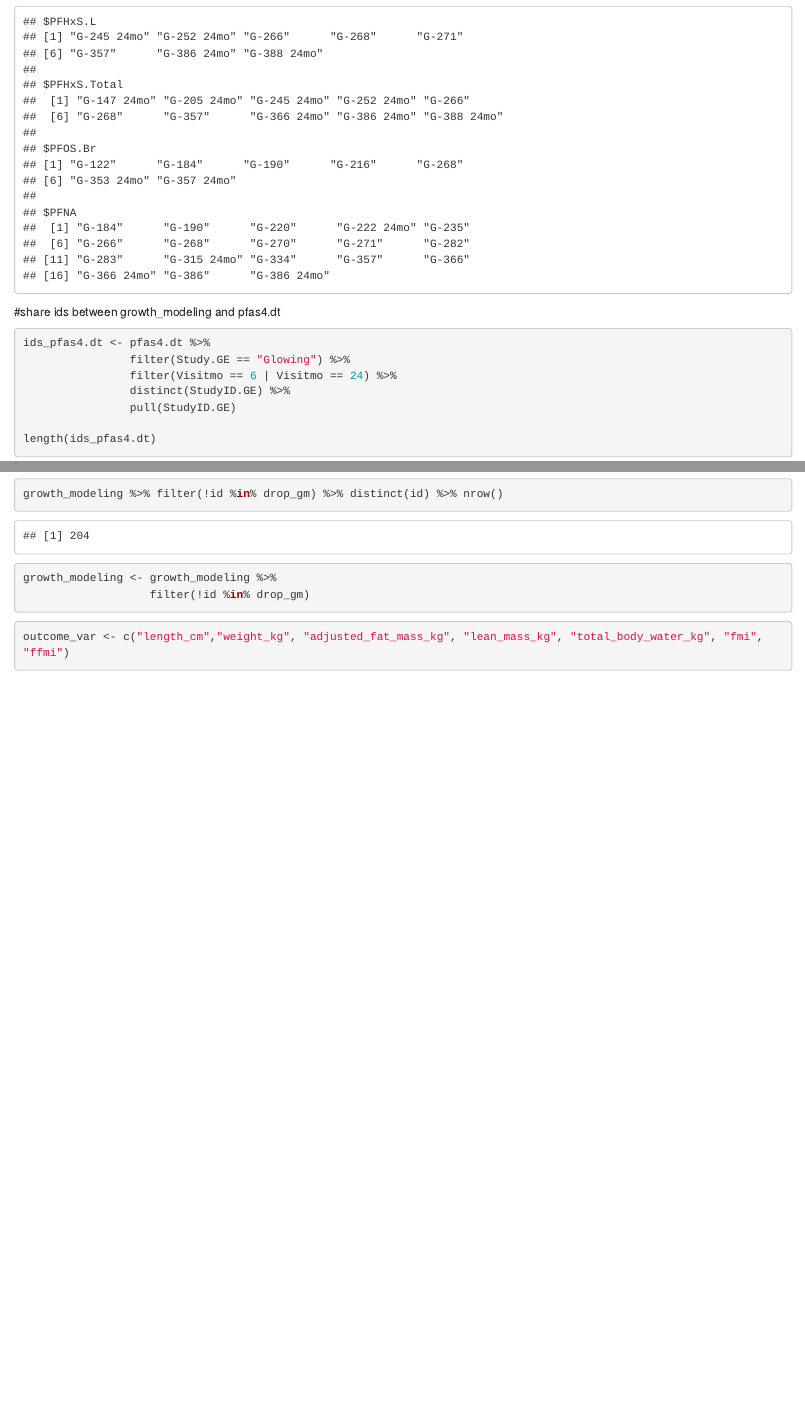
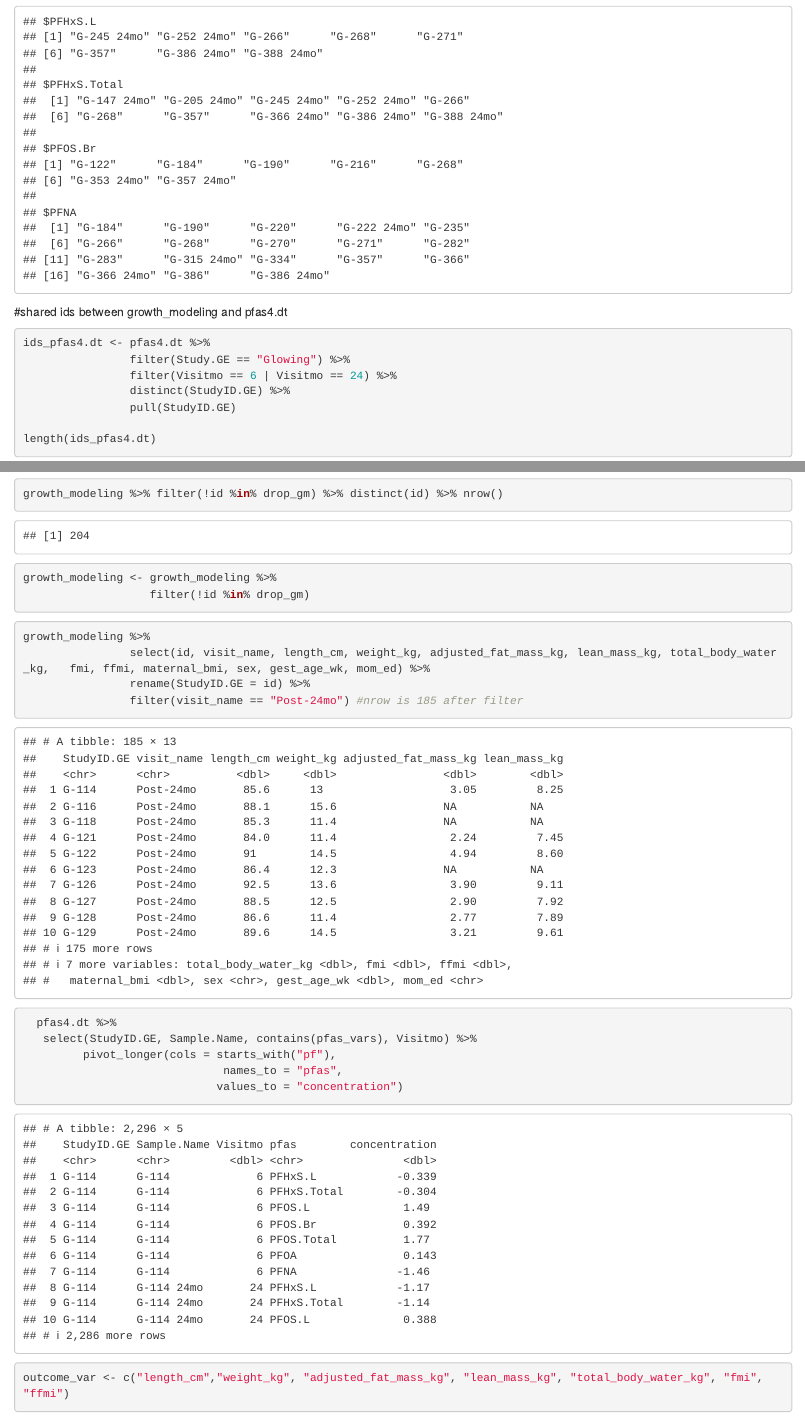
Before and after one commit to cmperez19/longitudinal_exposure_modeling, an R Markdown document (pfas_postnatal_outcomes.Rmd): the page in a window 1100 px wide, from 3750 px down, and a second part further down, joined at a grey line. Rendered offline with R 4.5, knitr and Pandoc, with nearby package versions.

Commit message:
Update pfas_postnatal_outcomes.Rmd

````diff
--- a/pfas_postnatal_outcomes.Rmd
+++ b/pfas_postnatal_outcomes.Rmd
@@ -104,7 +104,7 @@ belowLOD
 
 ```
 
-#share ids between growth_modeling and pfas4.dt
+#shared ids between growth_modeling and pfas4.dt
 ```{r}
 ids_pfas4.dt <- pfas4.dt %>%
                 filter(Study.GE == "Glowing") %>%
@@ -148,6 +148,24 @@ growth_modeling <- growth_modeling %>%
 ```
 
 ```{r}
+growth_modeling %>%
+                select(id, visit_name, length_cm, weight_kg, adjusted_fat_mass_kg, lean_mass_kg, total_body_water_kg,   fmi, ffmi, maternal_bmi, sex, gest_age_wk, mom_ed) %>%
+                rename(StudyID.GE = id) %>%
+                filter(visit_name == "Post-24mo") #nrow is 185 after filter
+
+```
+
+
+
+```{r}
+  pfas4.dt %>%
+   select(StudyID.GE, Sample.Name, contains(pfas_vars), Visitmo) %>%
+         pivot_longer(cols = starts_with("pf"),
+                              names_to = "pfas",
+                             values_to = "concentration")
+```
+
+```{r}
 outcome_var <- c("length_cm","weight_kg", "adjusted_fat_mass_kg", "lean_mass_kg", "total_body_water_kg", "fmi", "ffmi")
 
 
````
